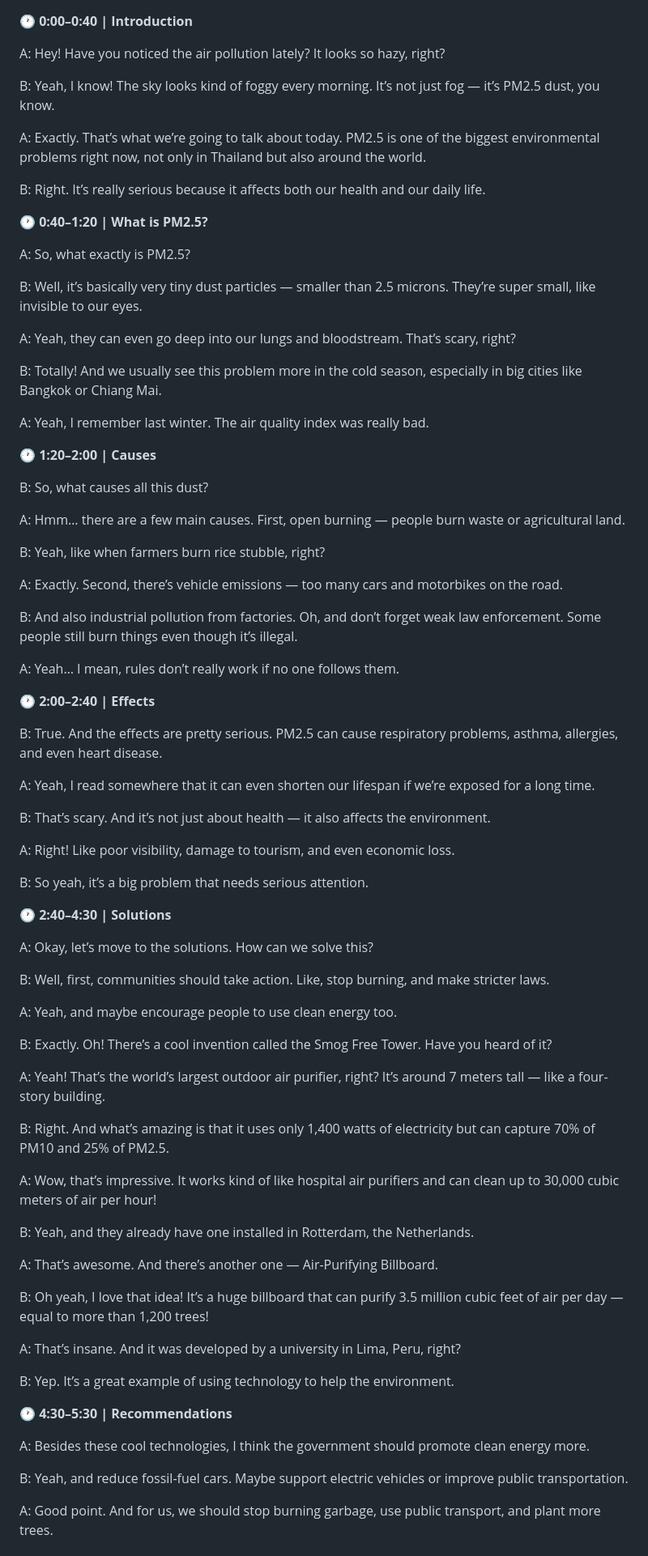
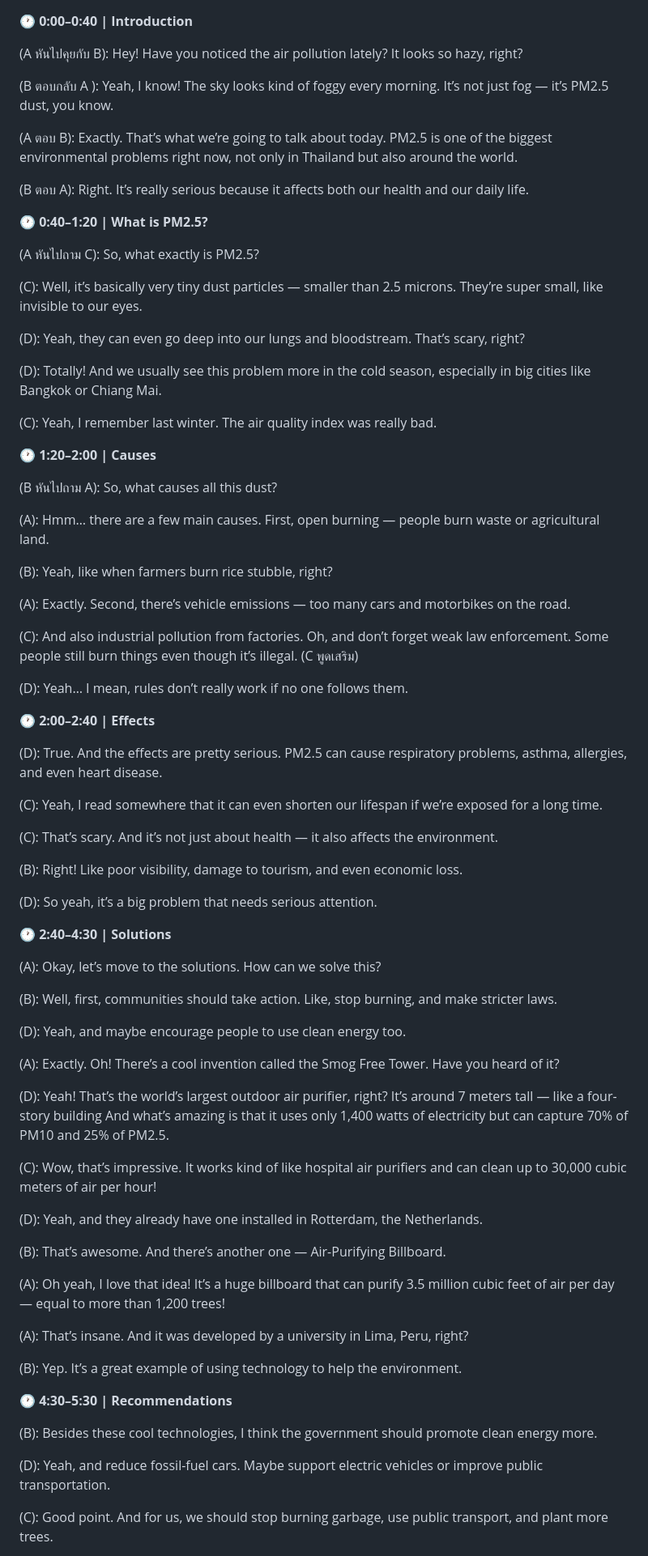
Before and after one commit to Aommykung1250-X7/wordtxt, a Markdown page: README.md, the part around one of its changes. Shown at 81% size. Drawn GitHub-style.

```diff
--- a/README.md
+++ b/README.md
@@ -1,82 +1,80 @@
 **🕐 0:00–0:40 | Introduction**
 
-A: Hey! Have you noticed the air pollution lately? It looks so hazy, right?
+(A หันไปคุยกับ B): Hey! Have you noticed the air pollution lately? It looks so hazy, right?
 
-B: Yeah, I know! The sky looks kind of foggy every morning. It’s not just fog — it’s PM2.5 dust, you know.
+(B ตอบกลับ A ): Yeah, I know! The sky looks kind of foggy every morning. It’s not just fog — it’s PM2.5 dust, you know.
 
-A: Exactly. That’s what we’re going to talk about today. PM2.5 is one of the biggest environmental problems right now, not only in Thailand but also around the world.
+(A ตอบ B): Exactly. That’s what we’re going to talk about today. PM2.5 is one of the biggest environmental problems right now, not only in Thailand but also around the world.
 
-B: Right. It’s really serious because it affects both our health and our daily life.
+(B ตอบ A): Right. It’s really serious because it affects both our health and our daily life.
 
 **🕐 0:40–1:20 | What is PM2.5?**
 
-A: So, what exactly is PM2.5?
+(A หันไปถาม C): So, what exactly is PM2.5?
 
-B: Well, it’s basically very tiny dust particles — smaller than 2.5 microns. They’re super small, like invisible to our eyes.
+(C): Well, it’s basically very tiny dust particles — smaller than 2.5 microns. They’re super small, like invisible to our eyes.
 
-A: Yeah, they can even go deep into our lungs and bloodstream. That’s scary, right?
+(D): Yeah, they can even go deep into our lungs and bloodstream. That’s scary, right?
 
-B: Totally! And we usually see this problem more in the cold season, especially in big cities like Bangkok or Chiang Mai.
+(D): Totally! And we usually see this problem more in the cold season, especially in big cities like Bangkok or Chiang Mai.
 
-A: Yeah, I remember last winter. The air quality index was really bad.
+(C): Yeah, I remember last winter. The air quality index was really bad.
 
 **🕐 1:20–2:00 | Causes**
 
-B: So, what causes all this dust?
+(B หันไปถาม A): So, what causes all this dust?
 
-A: Hmm… there are a few main causes. First, open burning — people burn waste or agricultural land.
+(A): Hmm… there are a few main causes. First, open burning — people burn waste or agricultural land.
 
-B: Yeah, like when farmers burn rice stubble, right?
+(B): Yeah, like when farmers burn rice stubble, right?
 
-A: Exactly. Second, there’s vehicle emissions — too many cars and motorbikes on the road.
+(A): Exactly. Second, there’s vehicle emissions — too many cars and motorbikes on the road.
 
-B: And also industrial pollution from factories. Oh, and don’t forget weak law enforcement. Some people still burn things even though it’s illegal.
+(C): And also industrial pollution from factories. Oh, and don’t forget weak law enforcement. Some people still burn things even though it’s illegal. (C พูดเสริม)
 
-A: Yeah… I mean, rules don’t really work if no one follows them.
+(D): Yeah… I mean, rules don’t really work if no one follows them.
 
 **🕐 2:00–2:40 | Effects**
 
-B: True. And the effects are pretty serious. PM2.5 can cause respiratory problems, asthma, allergies, and even heart disease.
+(D): True. And the effects are pretty serious. PM2.5 can cause respiratory problems, asthma, allergies, and even heart disease.
 
-A: Yeah, I read somewhere that it can even shorten our lifespan if we’re exposed for a long time.
+(C): Yeah, I read somewhere that it can even shorten our lifespan if we’re exposed for a long time.
 
-B: That’s scary. And it’s not just about health — it also affects the environment.
+(C): That’s scary. And it’s not just about health — it also affects the environment.
 
-A: Right! Like poor visibility, damage to tourism, and even economic loss.
+(B): Right! Like poor visibility, damage to tourism, and even economic loss.
 
-B: So yeah, it’s a big problem that needs serious attention.
+(D): So yeah, it’s a big problem that needs serious attention.
 
 **🕐 2:40–4:30 | Solutions**
 
-A: Okay, let’s move to the solutions. How can we solve this?
+(A): Okay, let’s move to the solutions. How can we solve this?
 
-B: Well, first, communities should take action. Like, stop burning, and make stricter laws.
+(B): Well, first, communities should take action. Like, stop burning, and make stricter laws.
 
-A: Yeah, and maybe encourage people to use clean energy too.
+(D): Yeah, and maybe encourage people to use clean energy too.
 
-B: Exactly. Oh! There’s a cool invention called the Smog Free Tower. Have you heard of it?
+(A): Exactly. Oh! There’s a cool invention called the Smog Free Tower. Have you heard of it?
 
-A: Yeah! That’s the world’s largest outdoor air purifier, right? It’s around 7 meters tall — like a four-story building.
+(D): Yeah! That’s the world’s largest outdoor air purifier, right? It’s around 7 meters tall — like a four-story building And what’s amazing is that it uses only 1,400 watts of electricity but can capture 70% of PM10 and 25% of PM2.5.
 
-B: Right. And what’s amazing is that it uses only 1,400 watts of electricity but can capture 70% of PM10 and 25% of PM2.5.
+(C): Wow, that’s impressive. It works kind of like hospital air purifiers and can clean up to 30,000 cubic meters of air per hour!
 
-A: Wow, that’s impressive. It works kind of like hospital air purifiers and can clean up to 30,000 cubic meters of air per hour!
+(D): Yeah, and they already have one installed in Rotterdam, the Netherlands.
 
-B: Yeah, and they already have one installed in Rotterdam, the Netherlands.
+(B): That’s awesome. And there’s another one — Air-Purifying Billboard.
 
-A: That’s awesome. And there’s another one — Air-Purifying Billboard.
+(A): Oh yeah, I love that idea! It’s a huge billboard that can purify 3.5 million cubic feet of air per day — equal to more than 1,200 trees!
 
-B: Oh yeah, I love that idea! It’s a huge billboard that can purify 3.5 million cubic feet of air per day — equal to more than 1,200 trees!
+(A): That’s insane. And it was developed by a university in Lima, Peru, right?
 
-A: That’s insane. And it was developed by a university in Lima, Peru, right?
-
-B: Yep. It’s a great example of using technology to help the environment.
+(B): Yep. It’s a great example of using technology to help the environment.
 
 **🕐 4:30–5:30 | Recommendations**
 
-A: Besides these cool technologies, I think the government should promote clean energy more.
+(B): Besides these cool technologies, I think the government should promote clean energy more.
 
-B: Yeah, and reduce fossil-fuel cars. Maybe support electric vehicles or improve public transportation.
+(D): Yeah, and reduce fossil-fuel cars. Maybe support electric vehicles or improve public transportation.
 
-A: Good point. And for us, we should stop burning garbage, use public transport, and plant more trees.
+(C): Good point. And for us, we should stop burning garbage, use public transport, and plant more trees.
 
```
Also changed, not shown: other parts of README.md (+10 -6 lines).
